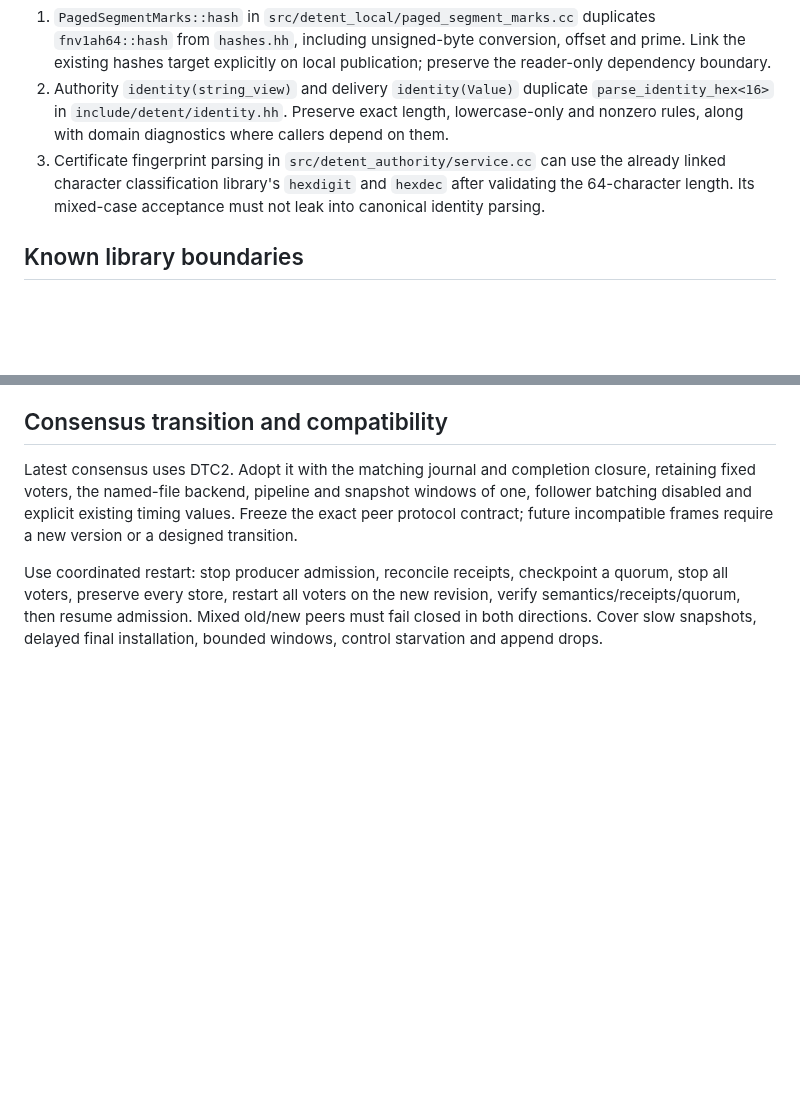
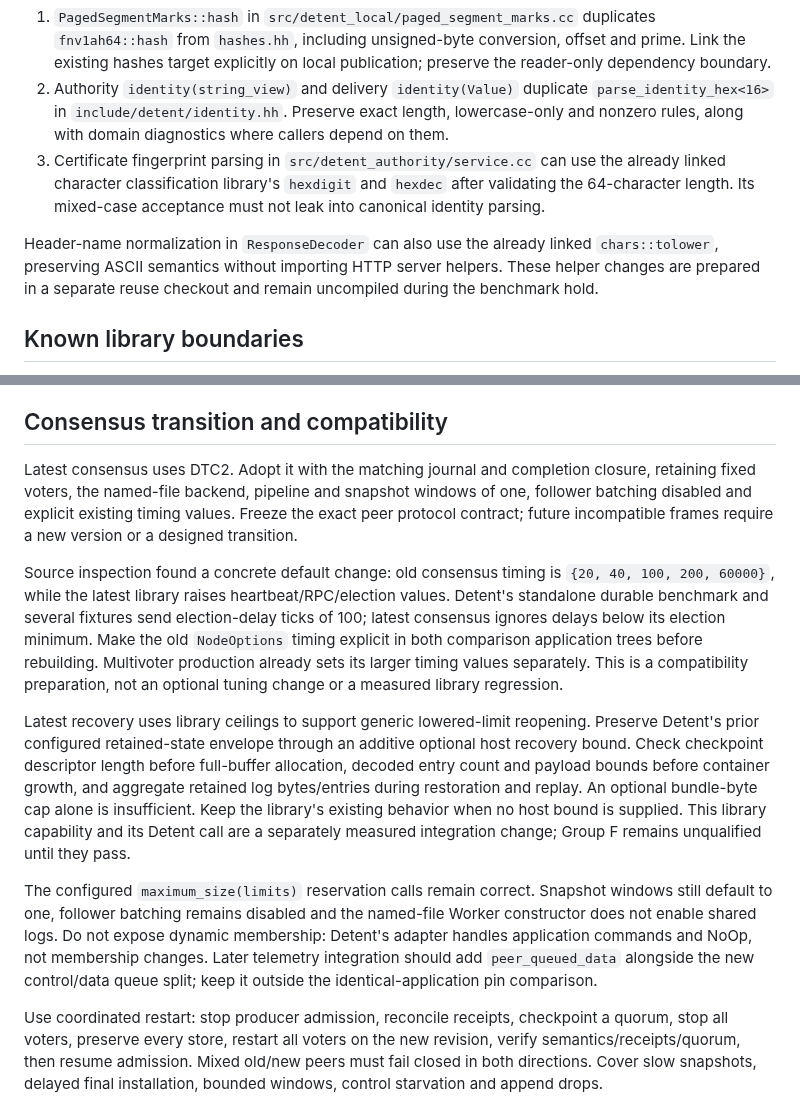
Before and after one commit to Kronuz/Detent, a Markdown page: docs/LIBRARY_ADOPTION_ARCHITECTURE.md, 2 parts joined by grey strips. GitHub-like rendering; blank space fills up the shorter version.

Commit message:
Record source adoption preparations and recovery compatibility gate
Prepare isolated published-pin and helper-reuse changes while keeping
compilation and load suspended. Preserve explicit election timing in
both comparison application trees before collecting paired samples.

Record the widened recovery allocation policy and the additive host
bound needed to preserve Detent retention limits. Keep configured
checkpoint reservations, named-file storage and fixed membership intact.
No runtime result or nonregression claim follows from source inspection.

```diff
--- a/docs/LIBRARY_ADOPTION_ARCHITECTURE.md
+++ b/docs/LIBRARY_ADOPTION_ARCHITECTURE.md
@@ -44,6 +44,8 @@ Three concrete consolidations have matching source contracts. Apply them separat
 2. Authority `identity(string_view)` and delivery `identity(Value)` duplicate `parse_identity_hex<16>` in `include/detent/identity.hh`. Preserve exact length, lowercase-only and nonzero rules, along with domain diagnostics where callers depend on them.
 3. Certificate fingerprint parsing in `src/detent_authority/service.cc` can use the already linked character classification library's `hexdigit` and `hexdec` after validating the 64-character length. Its mixed-case acceptance must not leak into canonical identity parsing.
 
+Header-name normalization in `ResponseDecoder` can also use the already linked `chars::tolower`, preserving ASCII semantics without importing HTTP server helpers. These helper changes are prepared in a separate reuse checkout and remain uncompiled during the benchmark hold.
+
 ## Known library boundaries
 
 Published completion `e6c28aa` performs macOS full synchronization only on the final descriptor's device. Local `4848450` contains the per-device correction. The pin can advance while Detent retains individual synchronization; adopting general cross-device `sync_files` or a backend relying on it is blocked until the correction is included and qualified. Publishing that local fix is a separate action.
@@ -76,6 +78,12 @@ Compare CPU per committed operation and delivered GiB, not total CPU across diff
 
 Latest consensus uses DTC2. Adopt it with the matching journal and completion closure, retaining fixed voters, the named-file backend, pipeline and snapshot windows of one, follower batching disabled and explicit existing timing values. Freeze the exact peer protocol contract; future incompatible frames require a new version or a designed transition.
 
+Source inspection found a concrete default change: old consensus timing is `{20, 40, 100, 200, 60000}`, while the latest library raises heartbeat/RPC/election values. Detent's standalone durable benchmark and several fixtures send election-delay ticks of 100; latest consensus ignores delays below its election minimum. Make the old `NodeOptions` timing explicit in both comparison application trees before rebuilding. Multivoter production already sets its larger timing values separately. This is a compatibility preparation, not an optional tuning change or a measured library regression.
+
+Latest recovery uses library ceilings to support generic lowered-limit reopening. Preserve Detent's prior configured retained-state envelope through an additive optional host recovery bound. Check checkpoint descriptor length before full-buffer allocation, decoded entry count and payload bounds before container growth, and aggregate retained log bytes/entries during restoration and replay. An optional bundle-byte cap alone is insufficient. Keep the library's existing behavior when no host bound is supplied. This library capability and its Detent call are a separately measured integration change; Group F remains unqualified until they pass.
+
+The configured `maximum_size(limits)` reservation calls remain correct. Snapshot windows still default to one, follower batching remains disabled and the named-file Worker constructor does not enable shared logs. Do not expose dynamic membership: Detent's adapter handles application commands and NoOp, not membership changes. Later telemetry integration should add `peer_queued_data` alongside the new control/data queue split; keep it outside the identical-application pin comparison.
+
 Use coordinated restart: stop producer admission, reconcile receipts, checkpoint a quorum, stop all voters, preserve every store, restart all voters on the new revision, verify semantics/receipts/quorum, then resume admission. Mixed old/new peers must fail closed in both directions. Cover slow snapshots, delayed final installation, bounded windows, control starvation and append drops.
 
 Before new admission, rollback restores the preserved stores and old binaries together. After new writes, prove old-binary recovery against new-produced stores; restoring stale backups would lose acknowledged work. Shared logs and membership formats remain disabled and have separate rollback gates.
```
Also changed, not shown: docs/DEPENDENCY_UPGRADES.md (+4 -0 lines).
